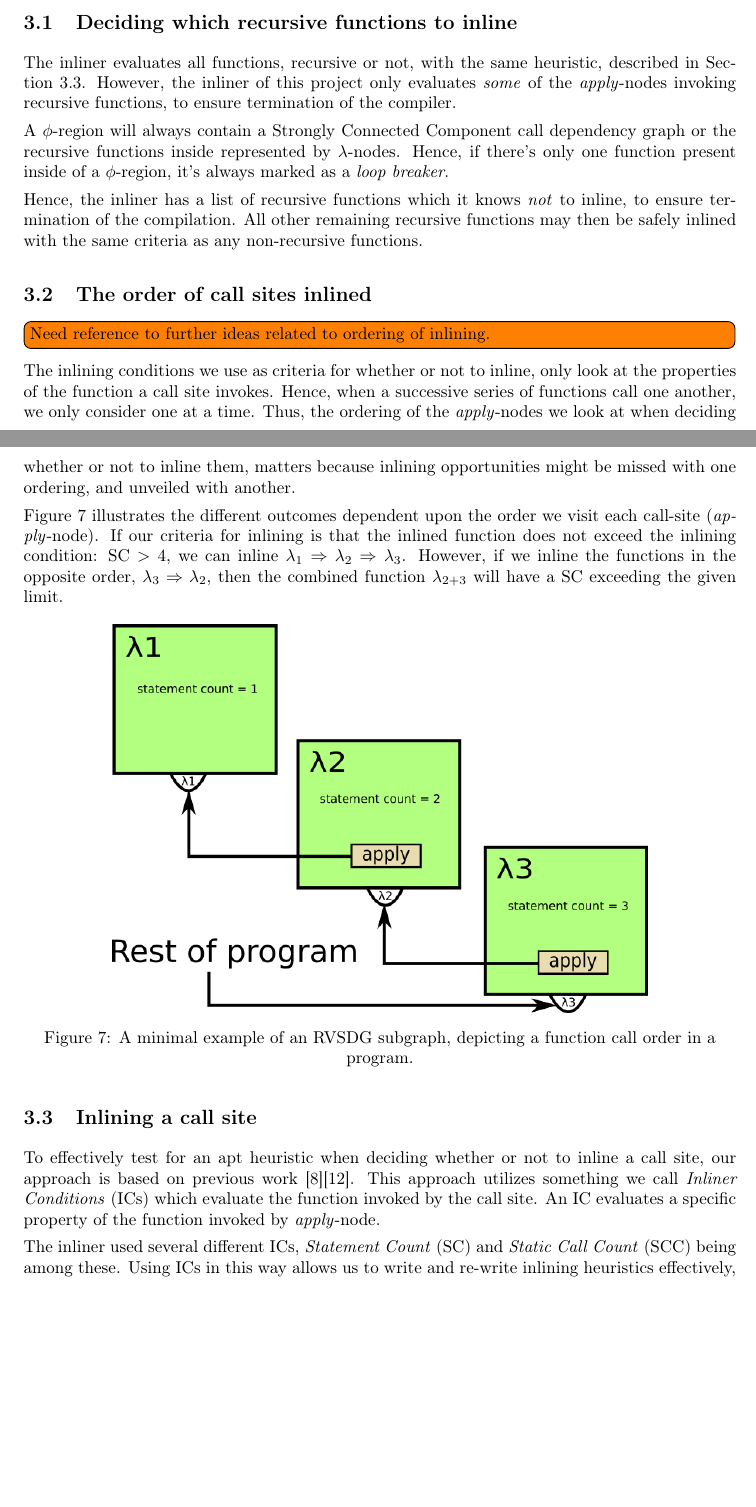
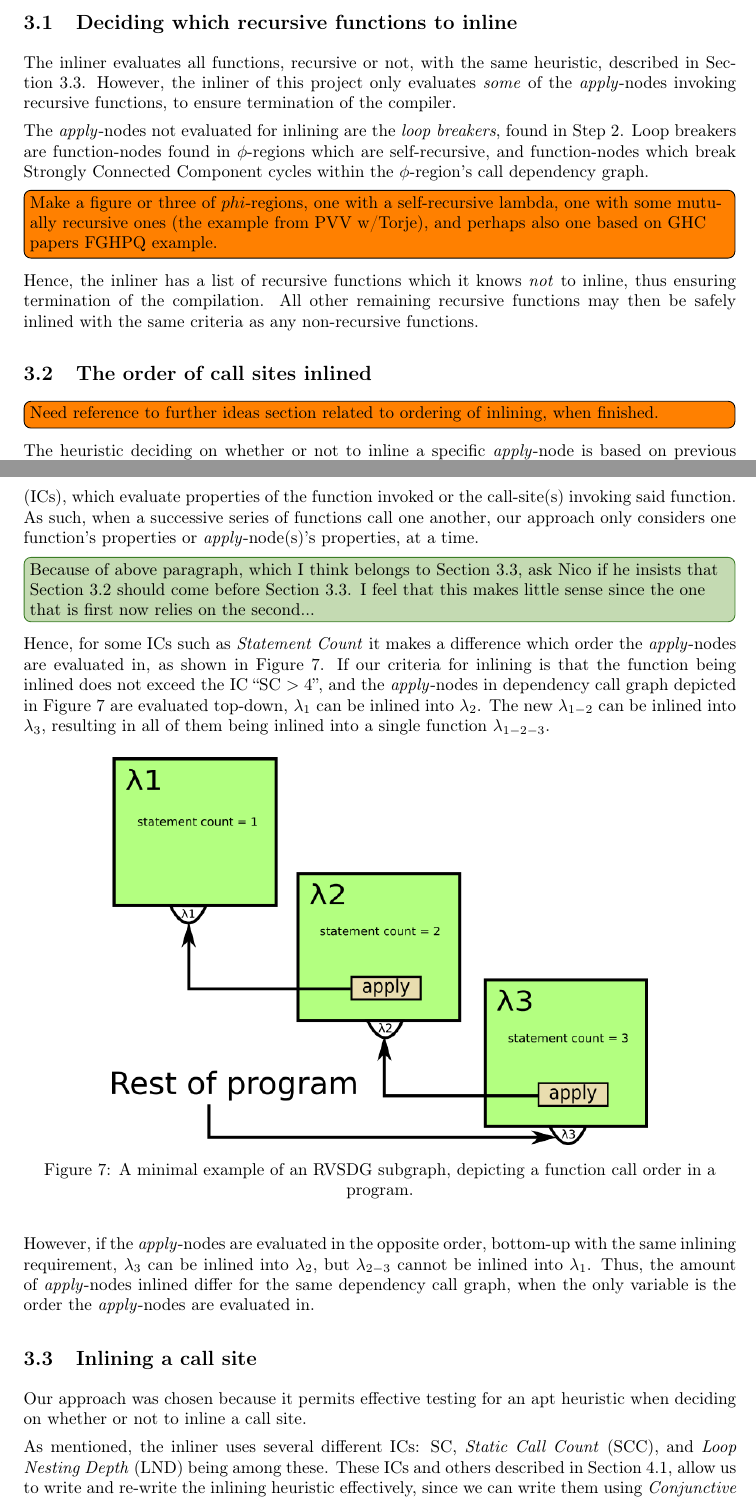
Before and after one commit to x10an14/TDT4501, a LaTeX paper (report/report.tex, which reads report/scheme.tex): two parts of pages 12 and 13 of 24, joined at a grey line, cut so that both start at the same text, the shorter picture padded with empty space. Compiled offline with pdfLaTeX.

Commit message:
Final version of this week's report.

```diff
--- a/report/scheme.tex
+++ b/report/scheme.tex
@@ -59,35 +60,50 @@ described in Section~\ref{sub:scheme:inlining_apply_nodes}. However, the inliner
 of this project only evaluates \textit{some} of the \applyNode s invoking
 recursive functions, to ensure termination of the compiler.
 
-A $\phi$-region will always contain a Strongly Connected Component call
-dependency graph or the recursive functions inside represented by
-$\lambda$-nodes. Hence, if there's only one function present inside of a
-$\phi$-region, it's always marked as a \textit{loop breaker}.
+The \applyNode s not evaluated for inlining are the \textit{loop breakers},
+found in Step~\ref{ScanForApplyNodesItem}. Loop breakers are function-nodes
+found in $\phi$-regions which are self-recursive, and function-nodes which break
+Strongly Connected Component cycles within the $\phi$-region's call dependency
+graph.
+
+\todo[inline]{Make a figure or three of $phi$-regions, one with a self-recursive
+lambda, one with some mutually recursive ones (the example from PVV w/Torje),
+and perhaps also one based on GHC papers FGHPQ example.}
 
 Hence, the inliner has a list of recursive functions which it knows \textit{not}
-to inline, to ensure termination of the compilation. All other remaining
+to inline, thus ensuring termination of the compilation. All other remaining
 recursive functions may then be safely inlined with the same criteria as any
 non-recursive functions.
 
 \subsection{The order of call sites inlined}
 \label{sub:scheme:ordering_apply_nodes}
 
-\todo[inline]{Need reference to further ideas related to ordering of inlining.}
+\todo[inline]{Need reference to further ideas section related to ordering of
+inlining, when finished.}
 
-The inlining conditions we use as criteria for whether or not to inline, only
-look at the properties of the function a call site invokes. Hence, when a
-successive series of functions call one another, we only consider one at a time.
-Thus, the ordering of the \applyNode s we look at when deciding whether or not
-to inline them, matters because inlining opportunities might be missed with one
-ordering, and unveiled with another.
+The heuristic deciding on whether or not to inline a specific \applyNode~is
+based on previous work; Keith D. Cooper et. al~\cite{AdaptvStratInlSubst} and
+Waterman~\cite{AdaptvCompilAndInlingWaterman}. Their work utilizes
+\textit{Inlining Conditions}\footnote{Introduced in
+Section~\ref{sub:meth:inlining_conditions}.} (ICs), which evaluate properties of
+the function invoked or the call-site(s) invoking said function. As such, when a
+successive series of functions call one another, our approach only considers one
+function's properties or \applyNode (s)'s properties, at a time.
 
-Figure~\ref{fig:inline_ordering_ex} illustrates the different outcomes dependent
-upon the order we visit each call-site (\applyNode ). If our criteria for
-inlining is that the inlined function does not exceed the inlining condition: SC
-$> 4$, we can inline $\lambda_1 \Rightarrow \lambda_2 \Rightarrow \lambda_3$.
-However, if we inline the functions in the opposite order, $\lambda_3
-\Rightarrow \lambda_2$, then the combined function $\lambda_{2+3}$ will have a
-SC exceeding the given limit.
+\info[inline]{Because of above paragraph, which I think belongs to
+Section~\ref{sub:scheme:inlining_apply_nodes}, ask Nico if he insists that
+Section~\ref{sub:scheme:ordering_apply_nodes} should come before
+Section~\ref{sub:scheme:inlining_apply_nodes}. I feel that this makes little
+sense since the one that is first now relies on the second...}
+
+Hence, for some ICs such as \textit{Statement Count} it makes a difference which
+order the \applyNode s are evaluated in, as shown in
+Figure~\ref{fig:inline_ordering_ex}. If our criteria for inlining is that the
+function being inlined does not exceed the IC ``SC $> 4$'', and the \applyNode s
+in dependency call graph depicted in Figure~\ref{fig:inline_ordering_ex} are
+evaluated top-down, $\lambda_1$ can be inlined into $\lambda_2$. The new
+$\lambda_{1-2}$ can be inlined into $\lambda_3$, resulting in all of them being
+inlined into a single function $\lambda_{1-2-3}$.
 
 \begin{figure}[H]
 	\centering
@@ -97,18 +113,20 @@ order in a program.}
 	\label{fig:inline_ordering_ex}
 \end{figure}
 
+However, if the \applyNode s are evaluated in the opposite order, bottom-up with
+the same inlining requirement, $\lambda_3$ can be inlined into $\lambda_2$, but
+$\lambda_{2-3}$ cannot be inlined into $\lambda_1$. Thus, the amount of
+\applyNode s inlined differ for the same dependency call graph, when the only
+variable is the order the \applyNode s are evaluated in.
+
 \subsection{Inlining a call site}
 \label{sub:scheme:inlining_apply_nodes}
 
-To effectively test for an apt heuristic when deciding whether or not to inline
-a call site, our approach is based on previous
-work~\cite{deshpande2012statically}\cite{AdaptvCompilAndInlingWaterman}. This
-approach utilizes something we call \textit{Inliner Conditions} (ICs) which
-evaluate the function invoked by the call site. An IC evaluates a specific
-property of the function invoked by \applyNode .
+Our approach was chosen because it permits effective testing for an apt
+heuristic when deciding on whether or not to inline a call site.
 
-The inliner used several different ICs, \textit{Statement Count} (SC) and
-\textit{Static Call Count} (SCC) being among these. Using ICs in this way allows
-us to write and re-write inlining heuristics effectively, since we can write
-them using CNF in the following fashion:
-\lstinline"SC < X || SCC < Y || (SCC < Z && LND > W)"
+As mentioned, the inliner uses several different ICs: SC, \textit{Static Call
+Count} (SCC), and \textit{Loop Nesting Depth} (LND) being among these. These ICs
+and others described in Section~\ref{sub:meth:inlining_conditions}, allow us to
+write and re-write the inlining heuristic effectively, since we can write them
+using \textit{Conjunctive Normal Form} (CNF) in the following fashion:
```
Also changed, not shown: report/background.tex (+1 -1 lines), report/introduction.tex (+10 -3 lines), report/report.pdf, report/scheme.tex (17 more changed lines).
